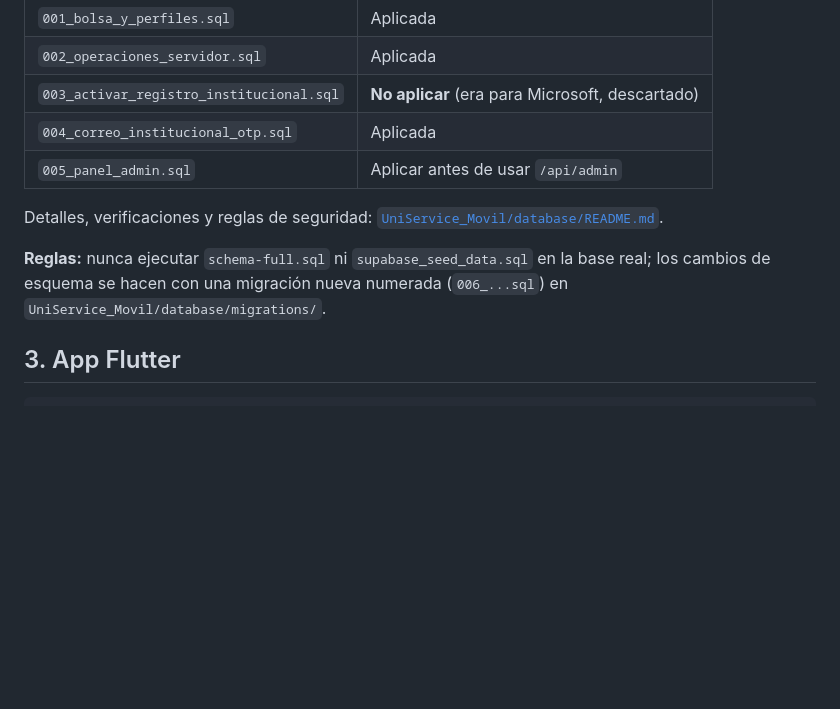
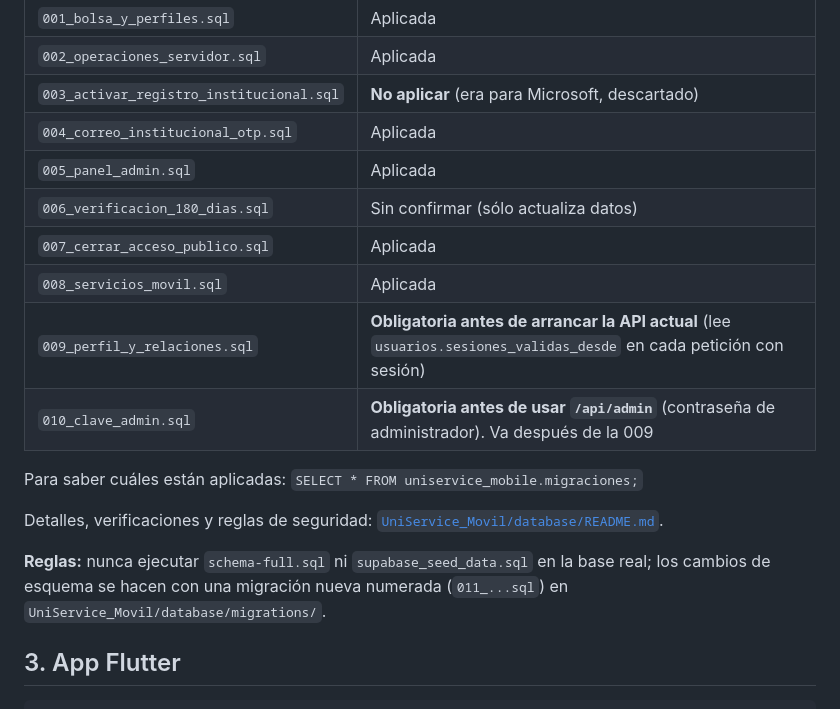
Before and after one commit to barrerasayd7-arch/UniService_Movil, a Markdown page: README.md, the part around one of its changes. GitHub-like rendering; blank space fills up the shorter version.

```diff
--- a/README.md
+++ b/README.md
@@ -48,11 +89,18 @@ Se ejecutan en el SQL Editor de Supabase, en este orden:
 | `002_operaciones_servidor.sql` | Aplicada |
 | `003_activar_registro_institucional.sql` | **No aplicar** (era para Microsoft, descartado) |
 | `004_correo_institucional_otp.sql` | Aplicada |
-| `005_panel_admin.sql` | Aplicar antes de usar `/api/admin` |
+| `005_panel_admin.sql` | Aplicada |
+| `006_verificacion_180_dias.sql` | Sin confirmar (sólo actualiza datos) |
+| `007_cerrar_acceso_publico.sql` | Aplicada |
+| `008_servicios_movil.sql` | Aplicada |
+| `009_perfil_y_relaciones.sql` | **Obligatoria antes de arrancar la API actual** (lee `usuarios.sesiones_validas_desde` en cada petición con sesión) |
+| `010_clave_admin.sql` | **Obligatoria antes de usar `/api/admin`** (contraseña de administrador). Va después de la 009 |
+
+Para saber cuáles están aplicadas: `SELECT * FROM uniservice_mobile.migraciones;`
 
 Detalles, verificaciones y reglas de seguridad: [`UniService_Movil/database/README.md`](UniService_Movil/database/README.md).
 
-**Reglas:** nunca ejecutar `schema-full.sql` ni `supabase_seed_data.sql` en la base real; los cambios de esquema se hacen con una migración nueva numerada (`006_...sql`) en `UniService_Movil/database/migrations/`.
+**Reglas:** nunca ejecutar `schema-full.sql` ni `supabase_seed_data.sql` en la base real; los cambios de esquema se hacen con una migración nueva numerada (`011_...sql`) en `UniService_Movil/database/migrations/`.
 
 ## 3. App Flutter
 
```
Also changed, not shown: other parts of README.md (+75 -5 lines).
